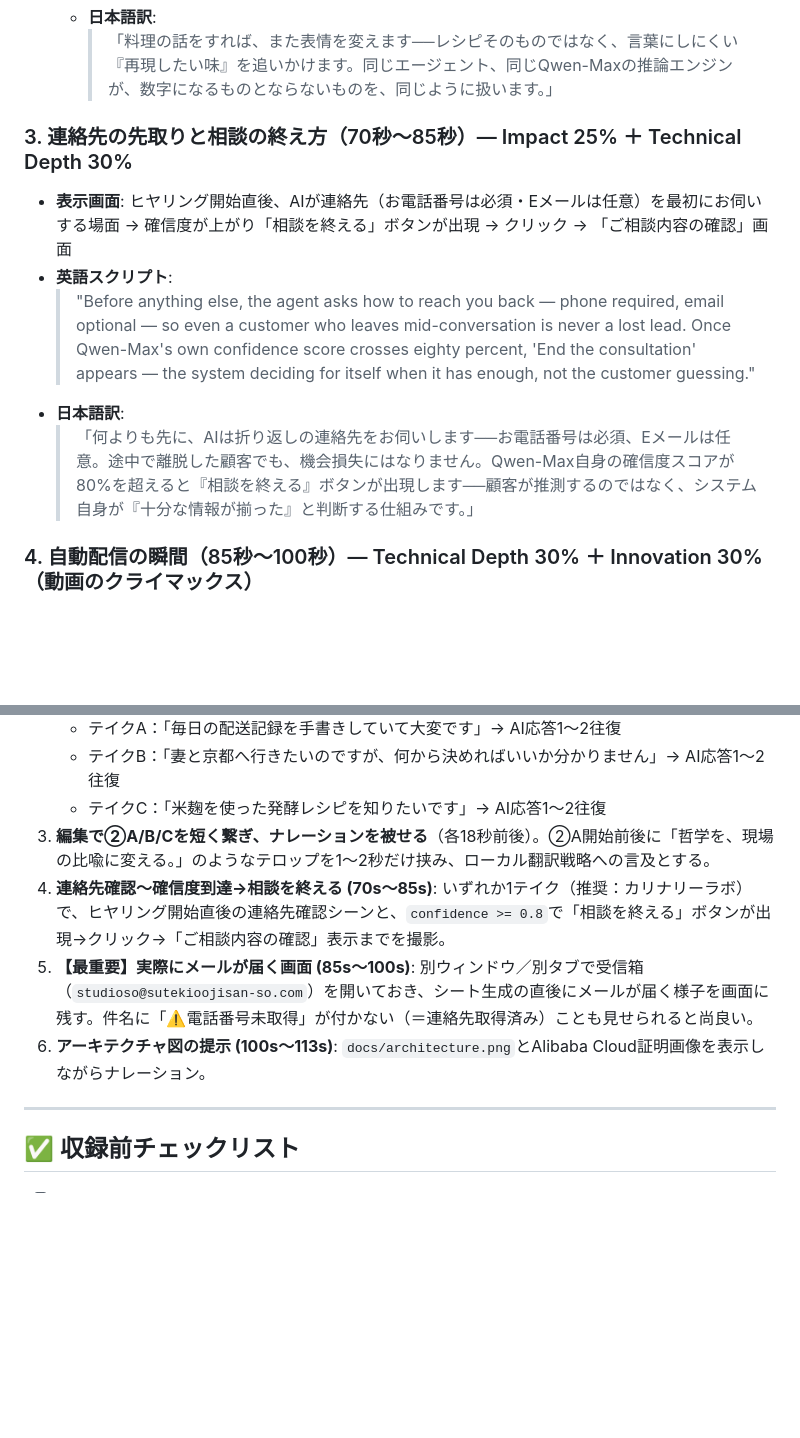
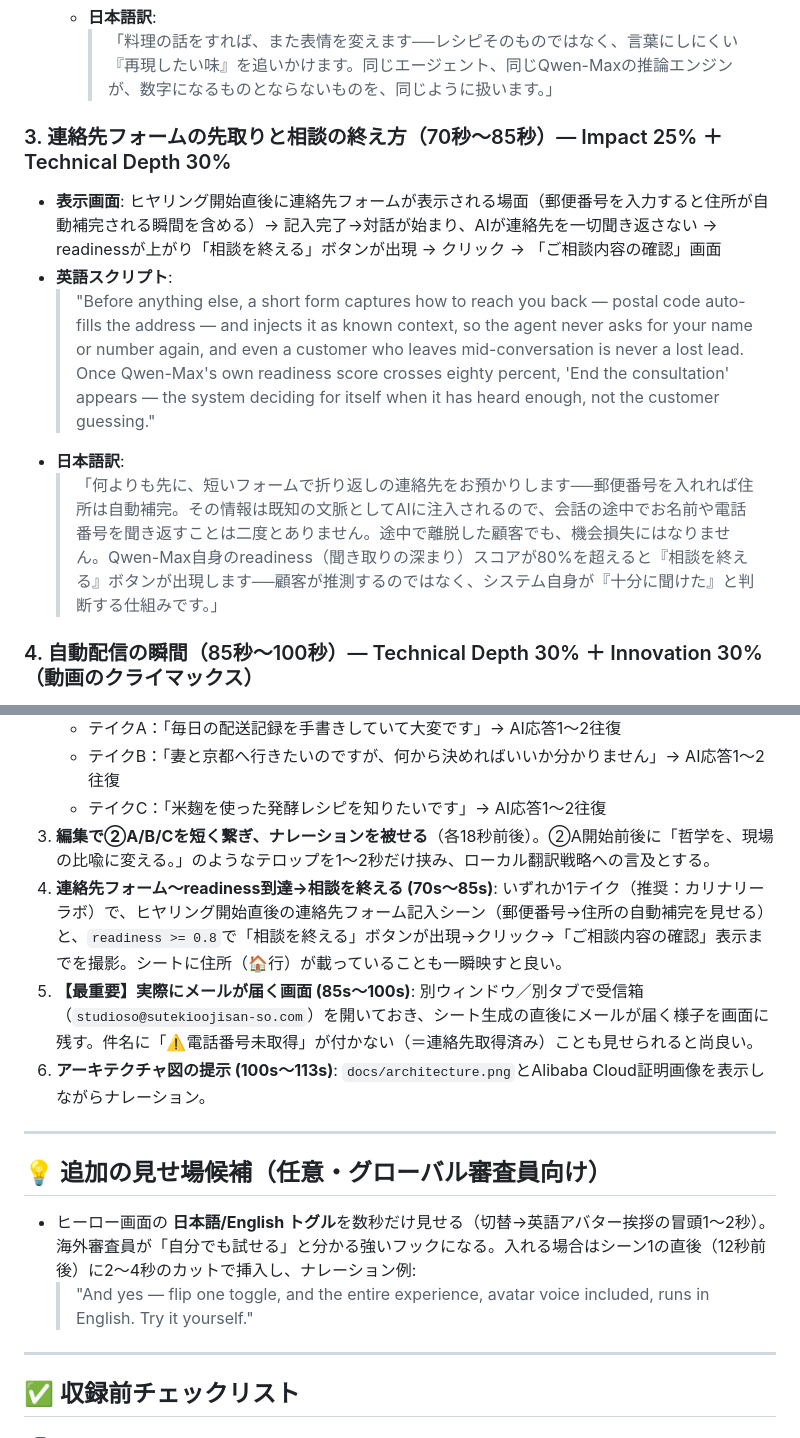
Before and after one commit to studioso-tech/StudioSO-Qwen, a Markdown page: Studio_SO_Qwen_Demo_Video_Plan.md, 2 parts joined by grey strips. Drawn GitHub-style; blank space fills up the shorter version.

```diff
--- a/Studio_SO_Qwen_Demo_Video_Plan.md
+++ b/Studio_SO_Qwen_Demo_Video_Plan.md
@@ -68,12 +68,12 @@
   * **日本語訳**:
     > 「料理の話をすれば、また表情を変えます──レシピそのものではなく、言葉にしにくい『再現したい味』を追いかけます。同じエージェント、同じQwen-Maxの推論エンジンが、数字になるものとならないものを、同じように扱います。」
 
-### 3. 連絡先の先取りと相談の終え方（70秒〜85秒）— Impact 25% ＋ Technical Depth 30%
-* **表示画面**: ヒヤリング開始直後、AIが連絡先（お電話番号は必須・Eメールは任意）を最初にお伺いする場面 → 確信度が上がり「相談を終える」ボタンが出現 → クリック → 「ご相談内容の確認」画面
+### 3. 連絡先フォームの先取りと相談の終え方（70秒〜85秒）— Impact 25% ＋ Technical Depth 30%
+* **表示画面**: ヒヤリング開始直後に連絡先フォームが表示される場面（郵便番号を入力すると住所が自動補完される瞬間を含める）→ 記入完了→対話が始まり、AIが連絡先を一切聞き返さない → readinessが上がり「相談を終える」ボタンが出現 → クリック → 「ご相談内容の確認」画面
 * **英語スクリプト**:
-  > "Before anything else, the agent asks how to reach you back — phone required, email optional — so even a customer who leaves mid-conversation is never a lost lead. Once Qwen-Max's own confidence score crosses eighty percent, 'End the consultation' appears — the system deciding for itself when it has enough, not the customer guessing."
+  > "Before anything else, a short form captures how to reach you back — postal code auto-fills the address — and injects it as known context, so the agent never asks for your name or number again, and even a customer who leaves mid-conversation is never a lost lead. Once Qwen-Max's own readiness score crosses eighty percent, 'End the consultation' appears — the system deciding for itself when it has heard enough, not the customer guessing."
 * **日本語訳**:
-  > 「何よりも先に、AIは折り返しの連絡先をお伺いします──お電話番号は必須、Eメールは任意。途中で離脱した顧客でも、機会損失にはなりません。Qwen-Max自身の確信度スコアが80%を超えると『相談を終える』ボタンが出現します──顧客が推測するのではなく、システム自身が『十分な情報が揃った』と判断する仕組みです。」
+  > 「何よりも先に、短いフォームで折り返しの連絡先をお預かりします──郵便番号を入れれば住所は自動補完。その情報は既知の文脈としてAIに注入されるので、会話の途中でお名前や電話番号を聞き返すことは二度とありません。途中で離脱した顧客でも、機会損失にはなりません。Qwen-Max自身のreadiness（聞き取りの深まり）スコアが80%を超えると『相談を終える』ボタンが出現します──顧客が推測するのではなく、システム自身が『十分に聞けた』と判断する仕組みです。」
 
 ### 4. 自動配信の瞬間（85秒〜100秒）— Technical Depth 30% ＋ Innovation 30%（動画のクライマックス）
 * **表示画面**: 「ご相談内容の確認」が完成する瞬間 → （カット）→ 受信箱に実際のメールが届いている画面
@@ -115,9 +115,15 @@
    - テイクB：「妻と京都へ行きたいのですが、何から決めればいいか分かりません」→ AI応答1〜2往復
    - テイクC：「米麹を使った発酵レシピを知りたいです」→ AI応答1〜2往復
 3. **編集で②A/B/Cを短く繋ぎ、ナレーションを被せる**（各18秒前後）。②A開始前後に「哲学を、現場の比喩に変える。」のようなテロップを1〜2秒だけ挟み、ローカル翻訳戦略への言及とする。
-4. **連絡先確認〜確信度到達→相談を終える (70s〜85s)**: いずれか1テイク（推奨：カリナリーラボ）で、ヒヤリング開始直後の連絡先確認シーンと、`confidence >= 0.8`で「相談を終える」ボタンが出現→クリック→「ご相談内容の確認」表示までを撮影。
+4. **連絡先フォーム〜readiness到達→相談を終える (70s〜85s)**: いずれか1テイク（推奨：カリナリーラボ）で、ヒヤリング開始直後の連絡先フォーム記入シーン（郵便番号→住所の自動補完を見せる）と、`readiness >= 0.8`で「相談を終える」ボタンが出現→クリック→「ご相談内容の確認」表示までを撮影。シートに住所（🏠行）が載っていることも一瞬映すと良い。
 5. **【最重要】実際にメールが届く画面 (85s〜100s)**: 別ウィンドウ／別タブで受信箱（`studioso@sutekioojisan-so.com`）を開いておき、シート生成の直後にメールが届く様子を画面に残す。件名に「⚠️電話番号未取得」が付かない（＝連絡先取得済み）ことも見せられると尚良い。
 6. **アーキテクチャ図の提示 (100s〜113s)**: `docs/architecture.png`とAlibaba Cloud証明画像を表示しながらナレーション。
+
+---
+
+## 💡 追加の見せ場候補（任意・グローバル審査員向け）
+* ヒーロー画面の **日本語/English トグル**を数秒だけ見せる（切替→英語アバター挨拶の冒頭1〜2秒）。海外審査員が「自分でも試せる」と分かる強いフックになる。入れる場合はシーン1の直後（12秒前後）に2〜4秒のカットで挿入し、ナレーション例:
+  > "And yes — flip one toggle, and the entire experience, avatar voice included, runs in English. Try it yourself."
 
 ---
 
```
Also changed, not shown: README.md (+46 -19 lines).
